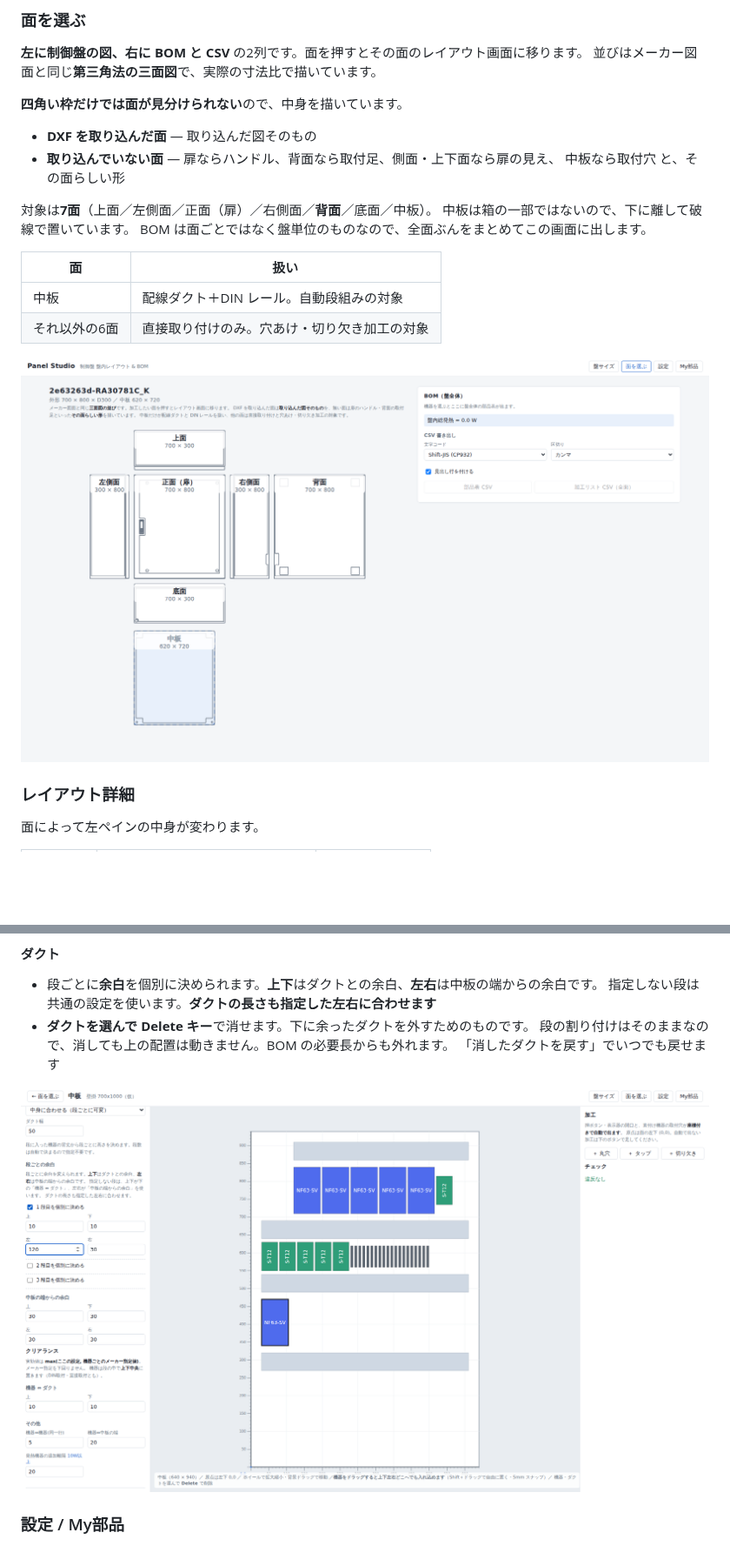
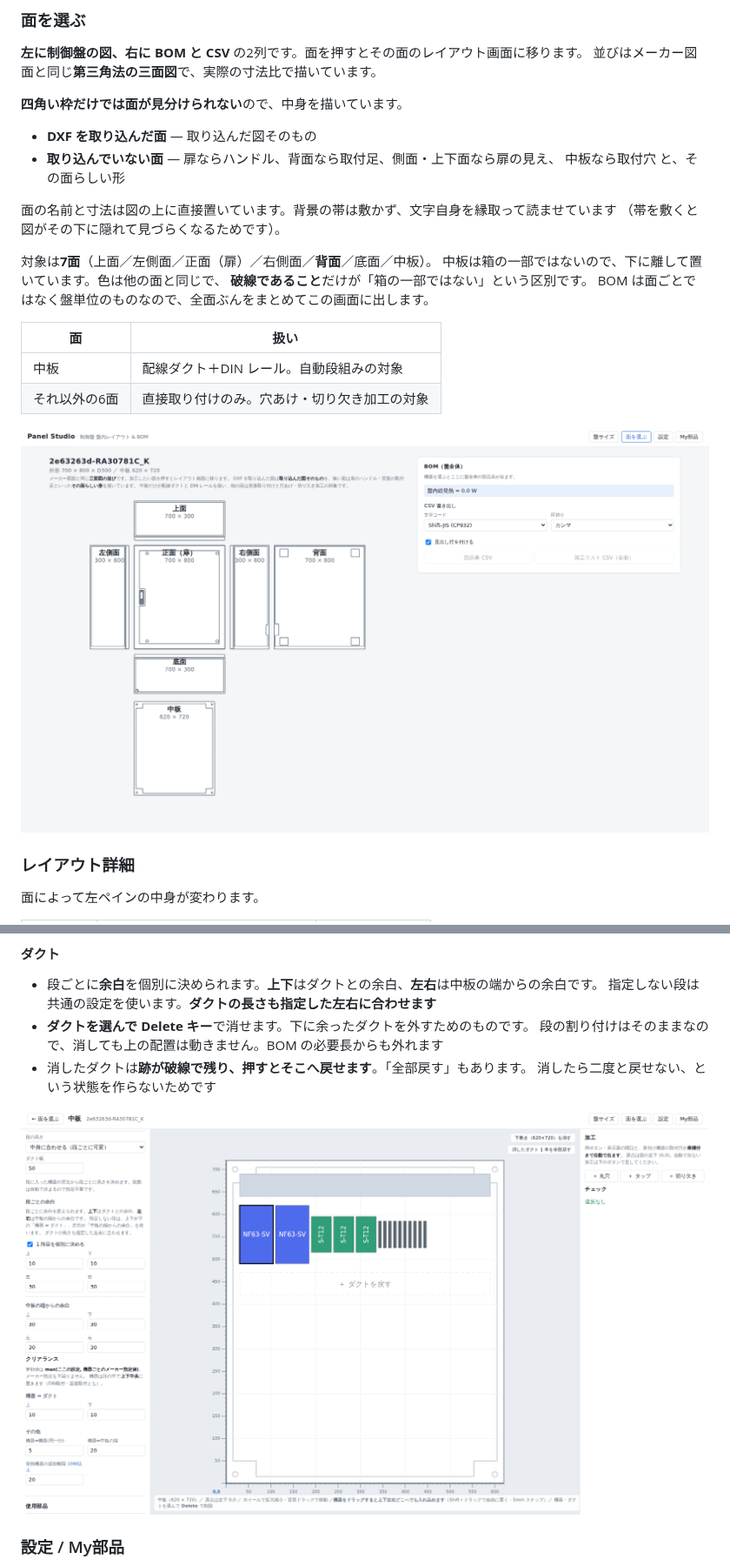
Before and after one commit to 67Fujiwara/panel-studio, a Markdown page: README.md, 2 parts joined by grey strips. Shown at 87% size. Rendered like a GitHub page; pictures changed too: docs/plate.png, docs/unfold.png; blank space fills up the shorter version.

```diff
--- a/README.md
+++ b/README.md
@@ -109,8 +109,12 @@ DXF は**キャビネット（外形の三面図）と中板を別々に**読み
 - **取り込んでいない面** — 扉ならハンドル、背面なら取付足、側面・上下面なら扉の見え、
   中板なら取付穴 と、その面らしい形
 
+面の名前と寸法は図の上に直接置いています。背景の帯は敷かず、文字自身を縁取って読ませています
+（帯を敷くと図がその下に隠れて見づらくなるためです）。
+
 対象は**7面**（上面／左側面／正面（扉）／右側面／**背面**／底面／中板）。
-中板は箱の一部ではないので、下に離して破線で置いています。
+中板は箱の一部ではないので、下に離して置いています。色は他の面と同じで、
+**破線であること**だけが「箱の一部ではない」という区別です。
 BOM は面ごとではなく盤単位のものなので、全面ぶんをまとめてこの画面に出します。
 
 | 面 | 扱い |
@@ -155,8 +159,9 @@ BOM は面ごとではなく盤単位のものなので、全面ぶんをまと
 - 段ごとに**余白**を個別に決められます。**上下**はダクトとの余白、**左右**は中板の端からの余白です。
   指定しない段は共通の設定を使います。**ダクトの長さも指定した左右に合わせます**
 - **ダクトを選んで Delete キー**で消せます。下に余ったダクトを外すためのものです。
-  段の割り付けはそのままなので、消しても上の配置は動きません。BOM の必要長からも外れます。
-  「消したダクトを戻す」でいつでも戻せます
+  段の割り付けはそのままなので、消しても上の配置は動きません。BOM の必要長からも外れます
+- 消したダクトは**跡が破線で残り、押すとそこへ戻せます**。「全部戻す」もあります。
+  消したら二度と戻せない、という状態を作らないためです
 
 ![中板のレイアウト](docs/plate.png)
 
```
Also changed, not shown: other parts of README.md (+2 -0 lines), docs/cuts.png, docs/duct-slot.png (added), docs/shape.png, 9 other files.
